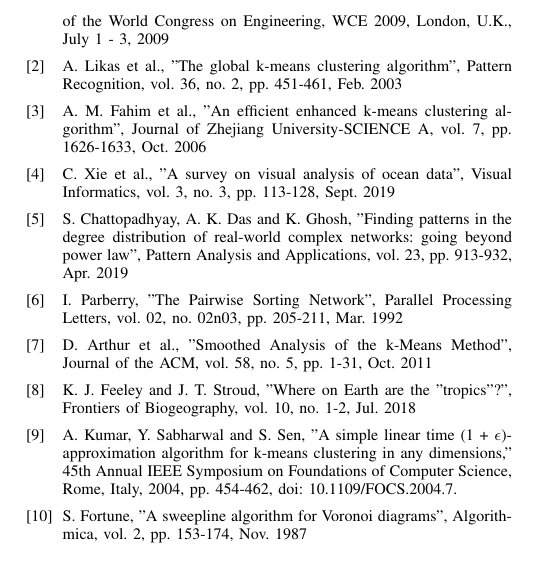
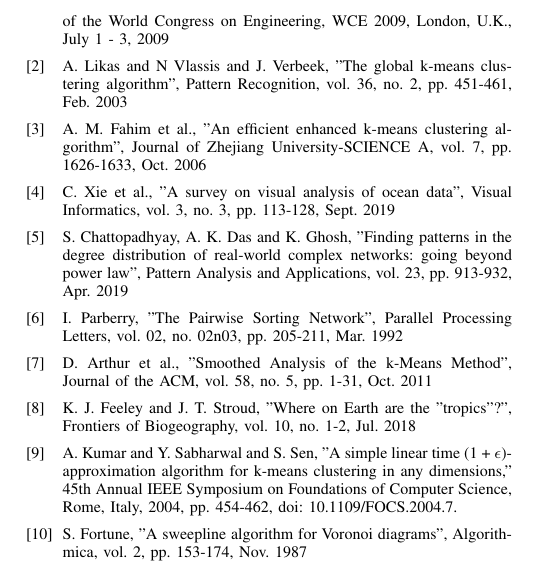
Before and after one commit to jameswklassen/geospatial-weather-data-mining, a LaTeX paper (Report/4710_fall_2020_final_project.tex): part of one column of page 10 of 10, cut so that both start at the same text. Compiled offline with pdfLaTeX.

Commit message:
Fix references

```diff
--- a/Report/4710_fall_2020_final_project.tex
+++ b/Report/4710_fall_2020_final_project.tex
@@ -416,14 +416,14 @@
 
 \begin{thebibliography}{00}
 \bibitem{b1} K. A. Abdul Nazeer and M. P. Sebastian, "Improving the Accuracy and Efficiency of the k-means Clustering Algorithm" in Proceedings of the World Congress on Engineering, WCE 2009, London, U.K., July 1 - 3, 2009
-\bibitem{b2} A. Likas et al., "The global k-means clustering algorithm", Pattern Recognition, vol. 36, no. 2, pp. 451-461, Feb. 2003
+\bibitem{b2} A. Likas and N Vlassis and J. Verbeek, "The global k-means clustering algorithm", Pattern Recognition, vol. 36, no. 2, pp. 451-461, Feb. 2003
 \bibitem{b3} A. M. Fahim et al., "An efficient enhanced k-means clustering algorithm", Journal of Zhejiang University-SCIENCE A, vol. 7, pp. 1626-1633, Oct. 2006
 \bibitem{b4} C. Xie et al., "A survey on visual analysis of ocean data", Visual Informatics, vol. 3, no. 3, pp. 113-128, Sept. 2019
 \bibitem{b5} S. Chattopadhyay, A. K. Das and K. Ghosh, "Finding patterns in the degree distribution of real-world complex networks: going beyond power law", Pattern Analysis and Applications, vol. 23, pp. 913-932, Apr. 2019
 \bibitem{b6} I. Parberry, "The Pairwise Sorting Network", Parallel Processing Letters, vol. 02, no. 02n03, pp. 205-211, Mar. 1992
 \bibitem{b7} D. Arthur et al., "Smoothed Analysis of the k-Means Method", Journal of the ACM, vol. 58, no. 5, pp. 1-31, Oct. 2011
 \bibitem{b8} K. J. Feeley and J. T. Stroud, "Where on Earth are the "tropics"?", Frontiers of Biogeography, vol. 10, no. 1-2, Jul. 2018
-\bibitem{b9} A. Kumar, Y. Sabharwal and S. Sen, "A simple linear time (1 + $\epsilon$)-approximation algorithm for k-means clustering in any dimensions," 45th Annual IEEE Symposium on Foundations of Computer Science, Rome, Italy, 2004, pp. 454-462, doi: 10.1109/FOCS.2004.7.
+\bibitem{b9} A. Kumar and Y. Sabharwal and S. Sen, "A simple linear time (1 + $\epsilon$)-approximation algorithm for k-means clustering in any dimensions," 45th Annual IEEE Symposium on Foundations of Computer Science, Rome, Italy, 2004, pp. 454-462, doi: 10.1109/FOCS.2004.7.
 \bibitem{b10} S. Fortune, "A sweepline algorithm for Voronoi diagrams", Algorithmica, vol. 2, pp. 153-174, Nov. 1987
 \end{thebibliography}
 
```
Also changed, not shown: Report/4710_fall_2020_final_project.pdf.
